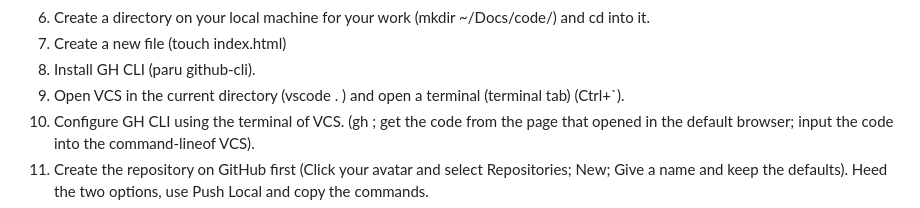
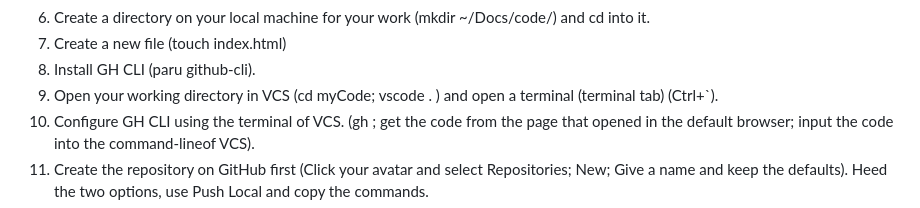
Before and after one commit to abwilliams/pd01-hello-world, a Markdown page: README.md, the part around the change. GitHub-like rendering.

Commit message:
Minor re-phrase in README.md.

```diff
--- a/README.md
+++ b/README.md
@@ -22,7 +22,7 @@ Take a look for yourself.
 6. Create a directory on your local machine for your work (mkdir ~/Docs/code/) and cd into it.
 7. Create a new file (touch index.html)
 8. Install GH CLI (paru github-cli).
-9. Open VCS in the current directory (vscode . ) and open a terminal (terminal tab) (Ctrl+`).
+9. Open your working directory in VCS (cd myCode; vscode . ) and open a terminal (terminal tab) (Ctrl+`).
 10. Configure GH CLI using the terminal of VCS. (gh ; get the code from the page that opened in the default browser; input the code into the command-lineof VCS).
 11. Create the repository on GitHub first (Click your avatar and select Repositories; New; Give a name and keep the defaults). Heed the two options, use Push Local and copy the commands.
 12. On the local machine : -
```
